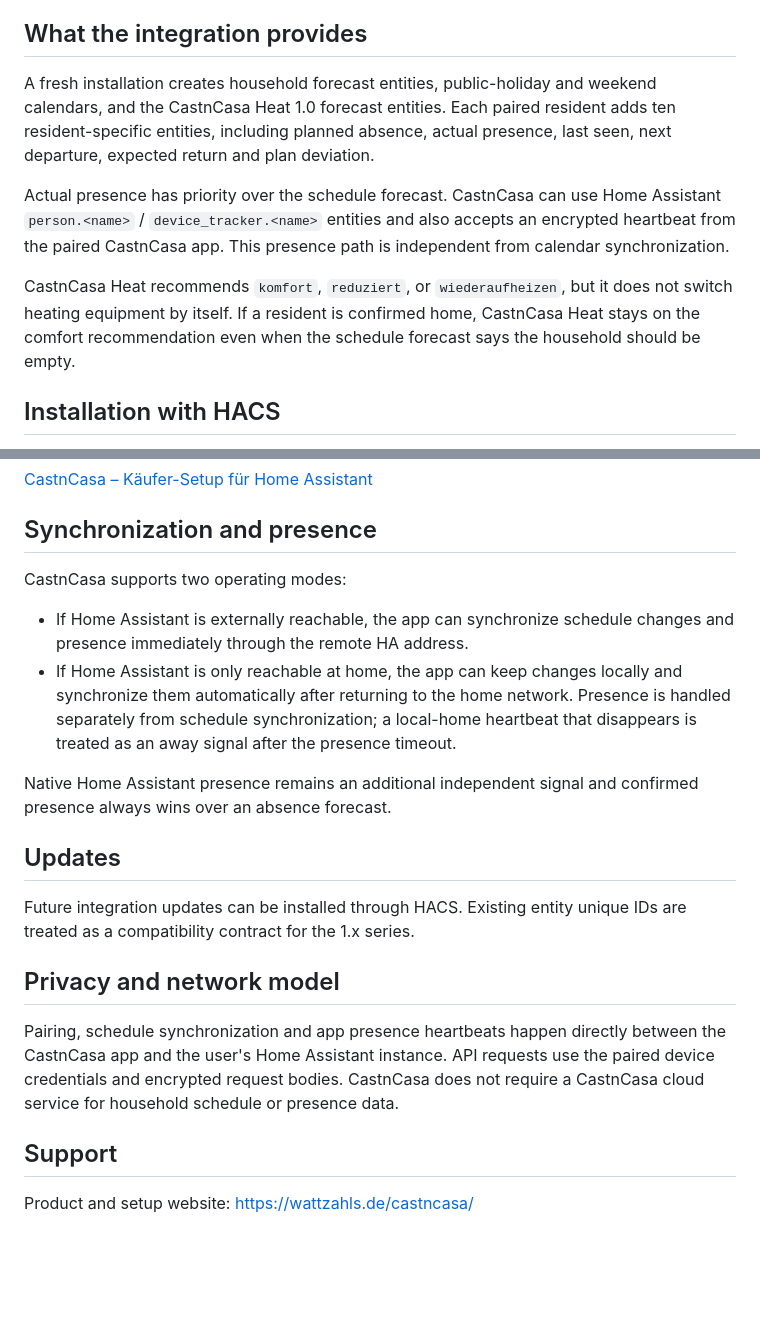
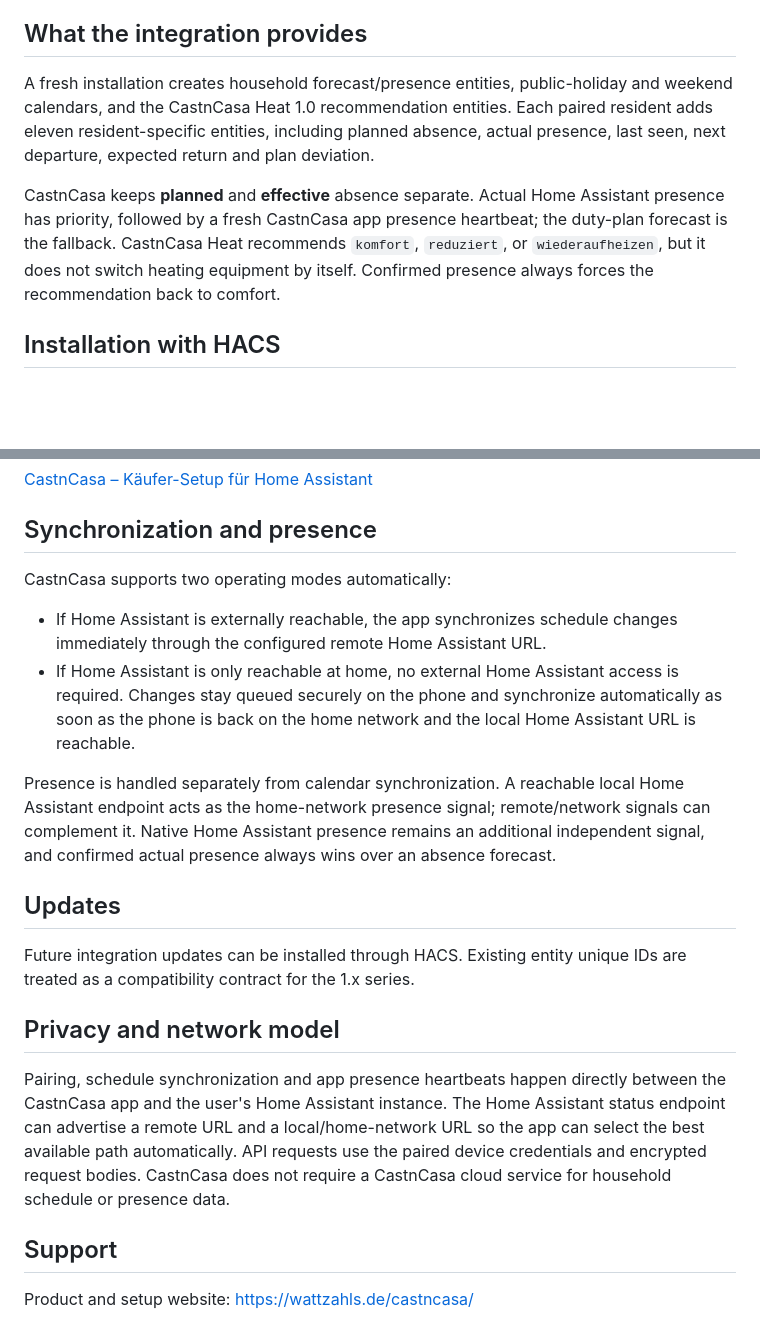
Before and after one commit to 123trs/castncasa-home-assistant, a Markdown page: README.md, 2 parts joined by grey strips. Rendered like a GitHub page; blank space fills up the shorter version.

Commit message:
Document CastnCasa 1.0.3 dual sync and presence

```diff
--- a/README.md
+++ b/README.md
@@ -4,11 +4,9 @@ CastnCasa brings household shift and absence forecasts from the CastnCasa Androi
 
 ## What the integration provides
 
-A fresh installation creates household forecast entities, public-holiday and weekend calendars, and the CastnCasa Heat 1.0 forecast entities. Each paired resident adds ten resident-specific entities, including planned absence, actual presence, last seen, next departure, expected return and plan deviation.
+A fresh installation creates household forecast/presence entities, public-holiday and weekend calendars, and the CastnCasa Heat 1.0 recommendation entities. Each paired resident adds eleven resident-specific entities, including planned absence, actual presence, last seen, next departure, expected return and plan deviation.
 
-Actual presence has priority over the schedule forecast. CastnCasa can use Home Assistant `person.<name>` / `device_tracker.<name>` entities and also accepts an encrypted heartbeat from the paired CastnCasa app. This presence path is independent from calendar synchronization.
-
-CastnCasa Heat recommends `komfort`, `reduziert`, or `wiederaufheizen`, but it does not switch heating equipment by itself. If a resident is confirmed home, CastnCasa Heat stays on the comfort recommendation even when the schedule forecast says the household should be empty.
+CastnCasa keeps **planned** and **effective** absence separate. Actual Home Assistant presence has priority, followed by a fresh CastnCasa app presence heartbeat; the duty-plan forecast is the fallback. CastnCasa Heat recommends `komfort`, `reduziert`, or `wiederaufheizen`, but it does not switch heating equipment by itself. Confirmed presence always forces the recommendation back to comfort.
 
 ## Installation with HACS
 
@@ -30,12 +28,12 @@ A step-by-step German setup guide for customers is available here:
 
 ## Synchronization and presence
 
-CastnCasa supports two operating modes:
+CastnCasa supports two operating modes automatically:
 
-- If Home Assistant is externally reachable, the app can synchronize schedule changes and presence immediately through the remote HA address.
-- If Home Assistant is only reachable at home, the app can keep changes locally and synchronize them automatically after returning to the home network. Presence is handled separately from schedule synchronization; a local-home heartbeat that disappears is treated as an away signal after the presence timeout.
+- If Home Assistant is externally reachable, the app synchronizes schedule changes immediately through the configured remote Home Assistant URL.
+- If Home Assistant is only reachable at home, no external Home Assistant access is required. Changes stay queued securely on the phone and synchronize automatically as soon as the phone is back on the home network and the local Home Assistant URL is reachable.
 
-Native Home Assistant presence remains an additional independent signal and confirmed presence always wins over an absence forecast.
+Presence is handled separately from calendar synchronization. A reachable local Home Assistant endpoint acts as the home-network presence signal; remote/network signals can complement it. Native Home Assistant presence remains an additional independent signal, and confirmed actual presence always wins over an absence forecast.
 
 ## Updates
 
@@ -43,7 +41,7 @@ Future integration updates can be installed through HACS. Existing entity unique
 
 ## Privacy and network model
 
-Pairing, schedule synchronization and app presence heartbeats happen directly between the CastnCasa app and the user's Home Assistant instance. API requests use the paired device credentials and encrypted request bodies. CastnCasa does not require a CastnCasa cloud service for household schedule or presence data.
+Pairing, schedule synchronization and app presence heartbeats happen directly between the CastnCasa app and the user's Home Assistant instance. The Home Assistant status endpoint can advertise a remote URL and a local/home-network URL so the app can select the best available path automatically. API requests use the paired device credentials and encrypted request bodies. CastnCasa does not require a CastnCasa cloud service for household schedule or presence data.
 
 ## Support
 
```
